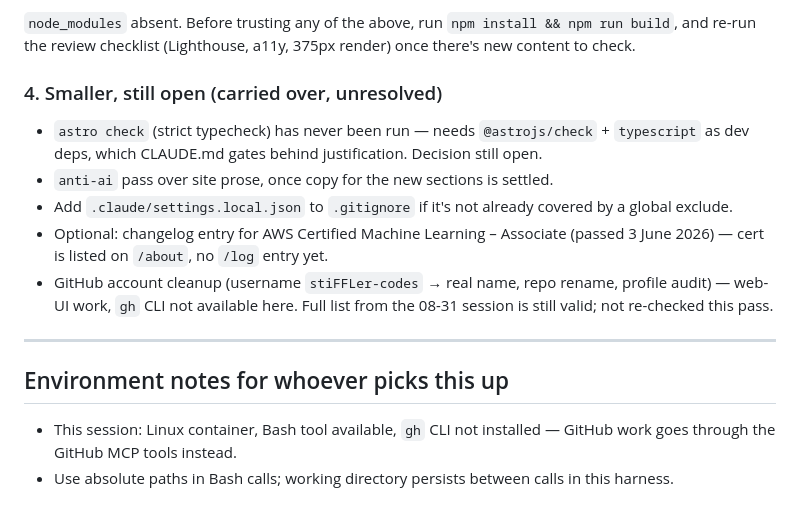
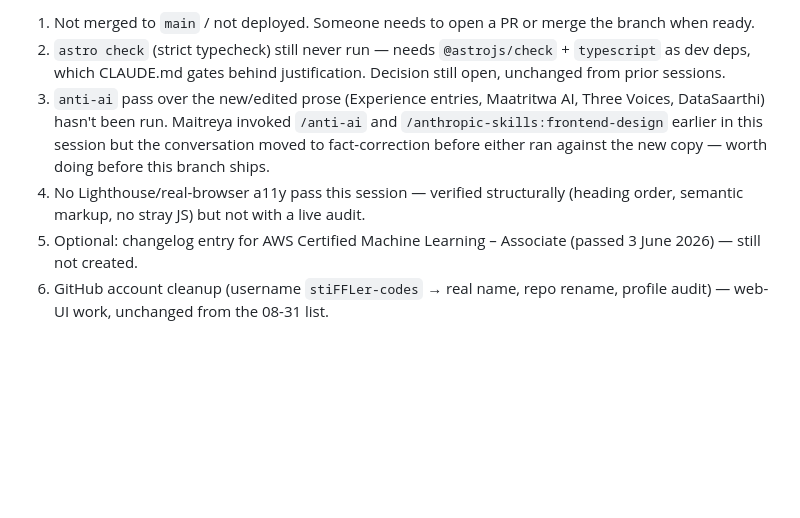
Before and after one commit to stiFFLer-codes/Personal-Portfolio, a Markdown page: state.md, the part around one of its changes. GitHub-like rendering; blank space fills up the shorter version.

```diff
--- a/state.md
+++ b/state.md
@@ -70,26 +71,16 @@ any file gets created — do not draft placeholder prose.
-`node_modules` absent. Before trusting any of the above, run
-`npm install && npm run build`, and re-run the review checklist
-(Lighthouse, a11y, 375px render) once there's new content to check.
-
-### 4. Smaller, still open (carried over, unresolved)
-
-- `astro check` (strict typecheck) has never been run — needs
-  `@astrojs/check` + `typescript` as dev deps, which CLAUDE.md gates behind
-  justification. Decision still open.
-- `anti-ai` pass over site prose, once copy for the new sections is settled.
-- Add `.claude/settings.local.json` to `.gitignore` if it's not already
-  covered by a global exclude.
-- Optional: changelog entry for AWS Certified Machine Learning – Associate
-  (passed 3 June 2026) — cert is listed on `/about`, no `/log` entry yet.
-- GitHub account cleanup (username `stiFFLer-codes` → real name, repo
-  rename, profile audit) — web-UI work, `gh` CLI not available here. Full
-  list from the 08-31 session is still valid; not re-checked this pass.
-
----
-
-## Environment notes for whoever picks this up
-
-- This session: Linux container, Bash tool available, `gh` CLI not
-  installed — GitHub work goes through the GitHub MCP tools instead.
-- Use absolute paths in Bash calls; working directory persists between
-  calls in this harness.
+1. Not merged to `main` / not deployed. Someone needs to open a PR or merge
+   the branch when ready.
+2. `astro check` (strict typecheck) still never run — needs `@astrojs/check` +
+   `typescript` as dev deps, which CLAUDE.md gates behind justification.
+   Decision still open, unchanged from prior sessions.
+3. `anti-ai` pass over the new/edited prose (Experience entries, Maatritwa AI,
+   Three Voices, DataSaarthi) hasn't been run. Maitreya invoked `/anti-ai` and
+   `/anthropic-skills:frontend-design` earlier in this session but the
+   conversation moved to fact-correction before either ran against the new
+   copy — worth doing before this branch ships.
+4. No Lighthouse/real-browser a11y pass this session — verified structurally
+   (heading order, semantic markup, no stray JS) but not with a live audit.
+5. Optional: changelog entry for AWS Certified Machine Learning – Associate
+   (passed 3 June 2026) — still not created.
+6. GitHub account cleanup (username `stiFFLer-codes` → real name, repo
+   rename, profile audit) — web-UI work, unchanged from the 08-31 list.
```
Also changed, not shown: other parts of state.md (+41 -40 lines).
